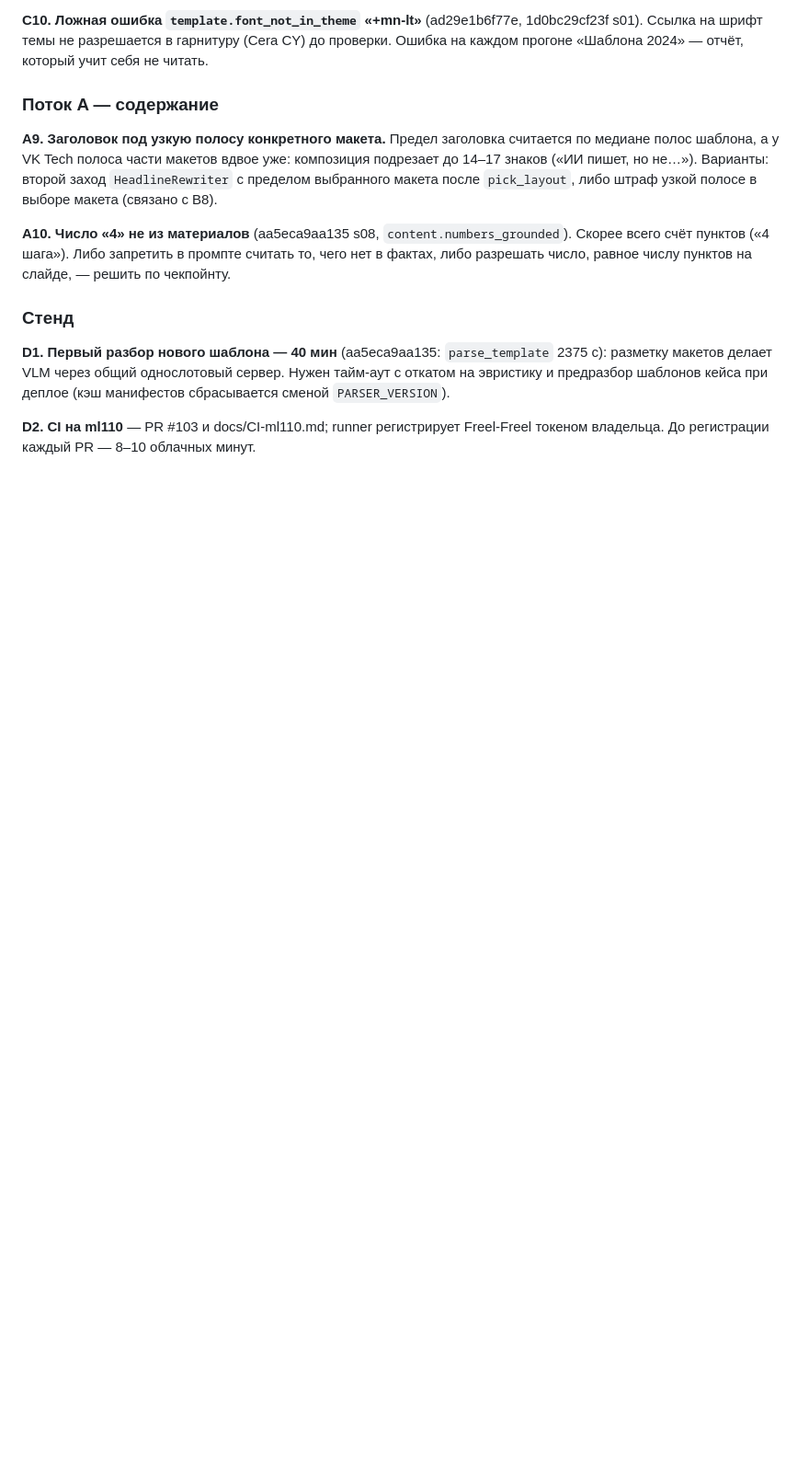
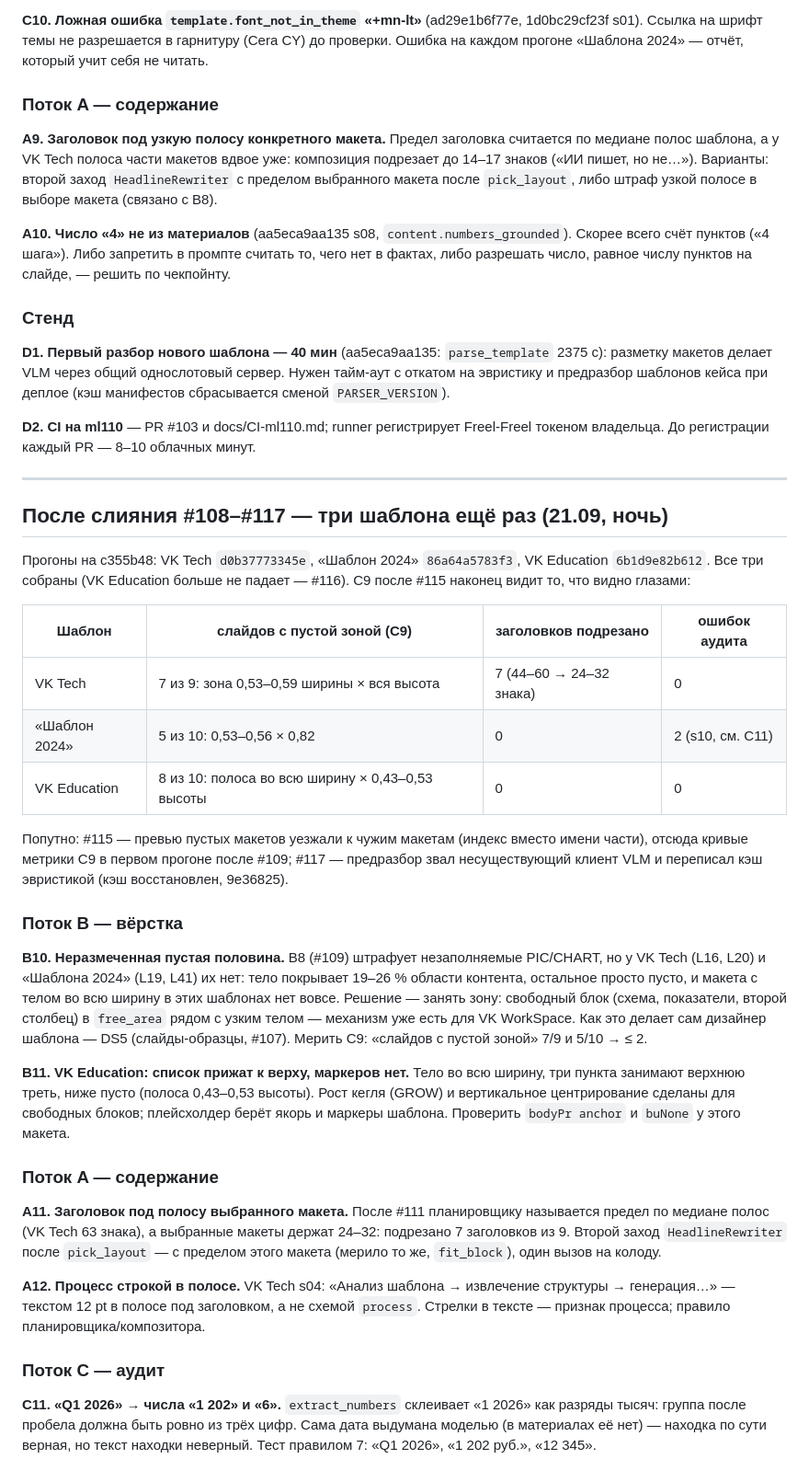
Before and after one commit to sMichellin/DeckForge, a Markdown page: docs/agents/tasks-21-09.md, the part around the change. Shown at 92% size. Rendered like a GitHub page; blank space fills up the shorter version.

Commit message:
docs(agents): итоги прогонов после #108–#117 и задачи B10–B11, A11–A12, C11 (#118)

```diff
--- a/docs/agents/tasks-21-09.md
+++ b/docs/agents/tasks-21-09.md
@@ -228,3 +228,54 @@
 
 **D2. CI на ml110** — PR #103 и docs/CI-ml110.md; runner регистрирует Freel-Freel
 токеном владельца. До регистрации каждый PR — 8–10 облачных минут.
+
+---
+
+## После слияния #108–#117 — три шаблона ещё раз (21.09, ночь)
+
+Прогоны на c355b48: VK Tech `d0b37773345e`, «Шаблон 2024» `86a64a5783f3`,
+VK Education `6b1d9e82b612`. Все три собраны (VK Education больше не падает — #116).
+C9 после #115 наконец видит то, что видно глазами:
+
+| Шаблон | слайдов с пустой зоной (C9) | заголовков подрезано | ошибок аудита |
+|---|---|---|---|
+| VK Tech | 7 из 9: зона 0,53–0,59 ширины × вся высота | 7 (44–60 → 24–32 знака) | 0 |
+| «Шаблон 2024» | 5 из 10: 0,53–0,56 × 0,82 | 0 | 2 (s10, см. C11) |
+| VK Education | 8 из 10: полоса во всю ширину × 0,43–0,53 высоты | 0 | 0 |
+
+Попутно: #115 — превью пустых макетов уезжали к чужим макетам (индекс вместо имени
+части), отсюда кривые метрики C9 в первом прогоне после #109; #117 — предразбор звал
+несуществующий клиент VLM и переписал кэш эвристикой (кэш восстановлен, 9e36825).
+
+### Поток B — вёрстка
+
+**B10. Неразмеченная пустая половина.** B8 (#109) штрафует незаполняемые PIC/CHART,
+но у VK Tech (L16, L20) и «Шаблона 2024» (L19, L41) их нет: тело покрывает 19–26 %
+области контента, остальное просто пусто, и макета с телом во всю ширину в этих
+шаблонах нет вовсе. Решение — занять зону: свободный блок (схема, показатели,
+второй столбец) в `free_area` рядом с узким телом — механизм уже есть для VK WorkSpace.
+Как это делает сам дизайнер шаблона — DS5 (слайды-образцы, #107). Мерить C9:
+«слайдов с пустой зоной» 7/9 и 5/10 → ≤ 2.
+
+**B11. VK Education: список прижат к верху, маркеров нет.** Тело во всю ширину,
+три пункта занимают верхнюю треть, ниже пусто (полоса 0,43–0,53 высоты). Рост кегля
+(GROW) и вертикальное центрирование сделаны для свободных блоков; плейсхолдер берёт
+якорь и маркеры шаблона. Проверить `bodyPr anchor` и `buNone` у этого макета.
+
+### Поток A — содержание
+
+**A11. Заголовок под полосу выбранного макета.** После #111 планировщику называется
+предел по медиане полос (VK Tech 63 знака), а выбранные макеты держат 24–32: подрезано
+7 заголовков из 9. Второй заход `HeadlineRewriter` после `pick_layout` — с пределом
+этого макета (мерило то же, `fit_block`), один вызов на колоду.
+
+**A12. Процесс строкой в полосе.** VK Tech s04: «Анализ шаблона → извлечение
+структуры → генерация…» — текстом 12 pt в полосе под заголовком, а не схемой
+`process`. Стрелки в тексте — признак процесса; правило планировщика/композитора.
+
+### Поток C — аудит
+
+**C11. «Q1 2026» → числа «1 202» и «6».** `extract_numbers` склеивает «1 2026»
+как разряды тысяч: группа после пробела должна быть ровно из трёх цифр. Сама дата
+выдумана моделью (в материалах её нет) — находка по сути верная, но текст находки
+неверный. Тест правилом 7: «Q1 2026», «1 202 руб.», «12 345».
```
